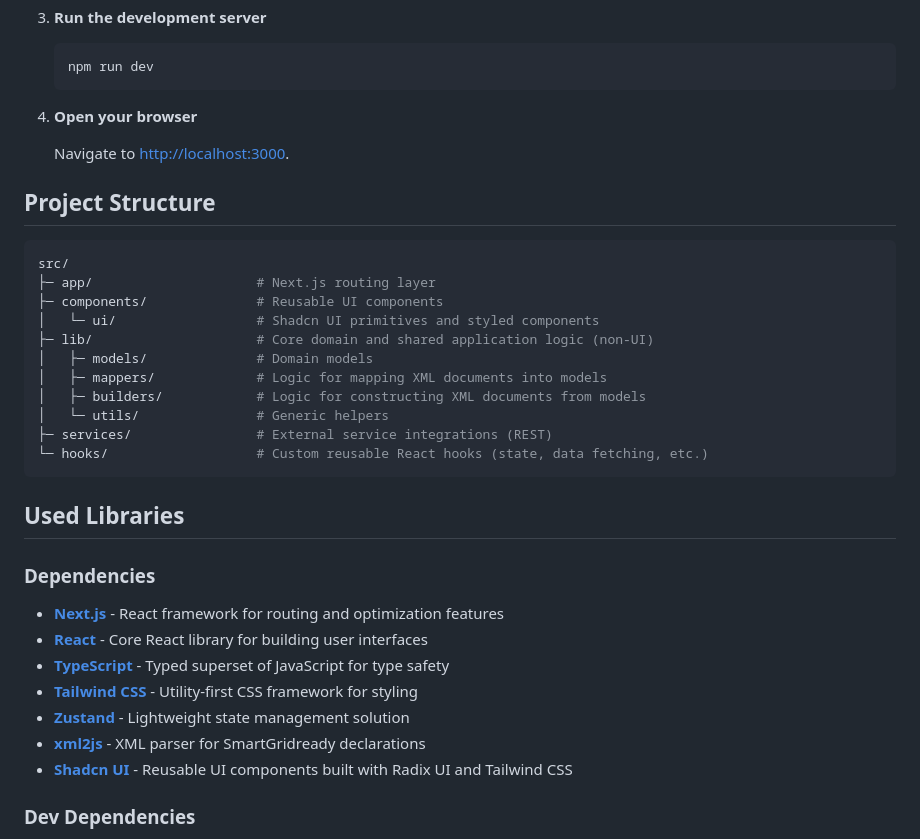
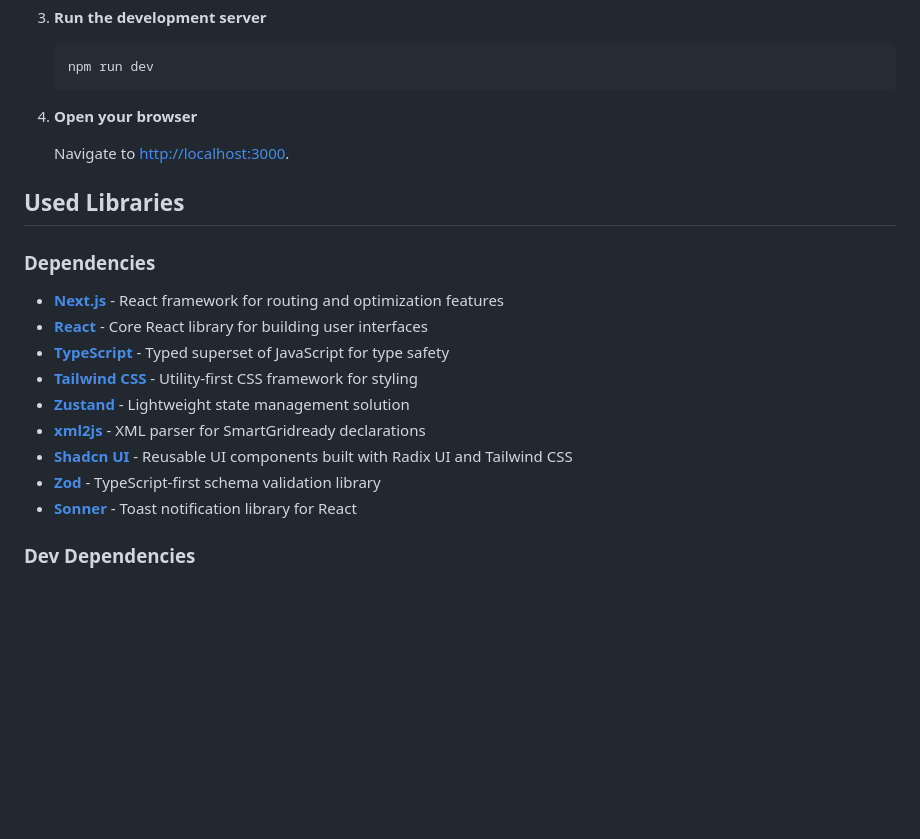
Before and after one commit to SmartGridready/SGrDeclarationTool, a Markdown page: README.md, the part around the change. GitHub-like rendering; blank space fills up the shorter version.

Commit message:
docs: update dependencies in readme (GL-18)

````diff
--- a/README.md
+++ b/README.md
@@ -33,22 +33,6 @@
 
    Navigate to [http://localhost:3000](http://localhost:3000).
 
-## Project Structure
-
-```bash
-src/
-├─ app/                     # Next.js routing layer
-├─ components/              # Reusable UI components
-│   └─ ui/                  # Shadcn UI primitives and styled components
-├─ lib/                     # Core domain and shared application logic (non-UI)
-│   ├─ models/              # Domain models
-│   ├─ mappers/             # Logic for mapping XML documents into models
-│   ├─ builders/            # Logic for constructing XML documents from models
-│   └─ utils/               # Generic helpers
-├─ services/                # External service integrations (REST)
-└─ hooks/                   # Custom reusable React hooks (state, data fetching, etc.)
-```
-
 ## Used Libraries
 
 ### Dependencies
@@ -60,6 +44,8 @@ src/
 - **[Zustand](https://zustand-demo.pmnd.rs/)** - Lightweight state management solution
 - **[xml2js](https://www.npmjs.com/package/xml2js)** - XML parser for SmartGridready declarations
 - **[Shadcn UI](https://ui.shadcn.com/)** - Reusable UI components built with Radix UI and Tailwind CSS
+- **[Zod](https://zod.dev/)** - TypeScript-first schema validation library
+- **[Sonner](https://sonner.emilkowal.ski/)** - Toast notification library for React
 
 ### Dev Dependencies
 
````
